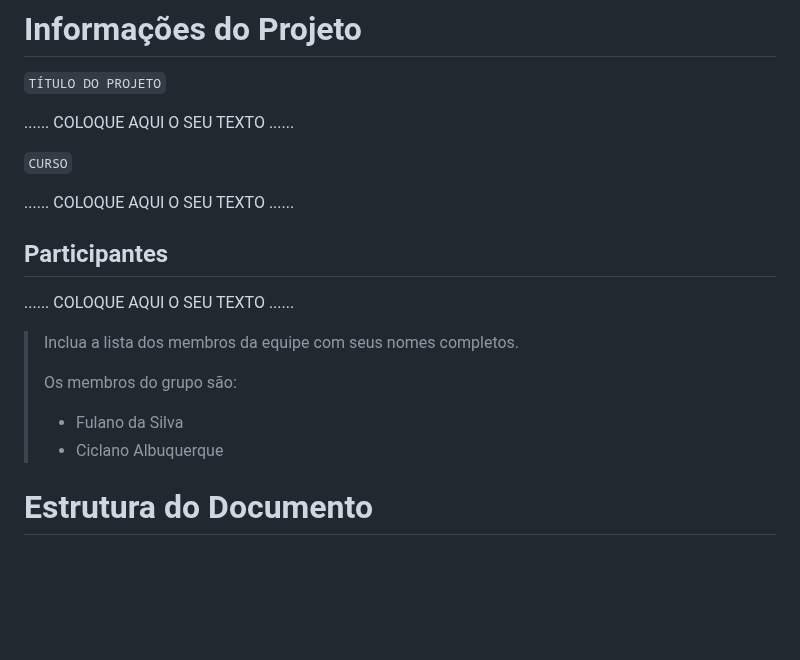
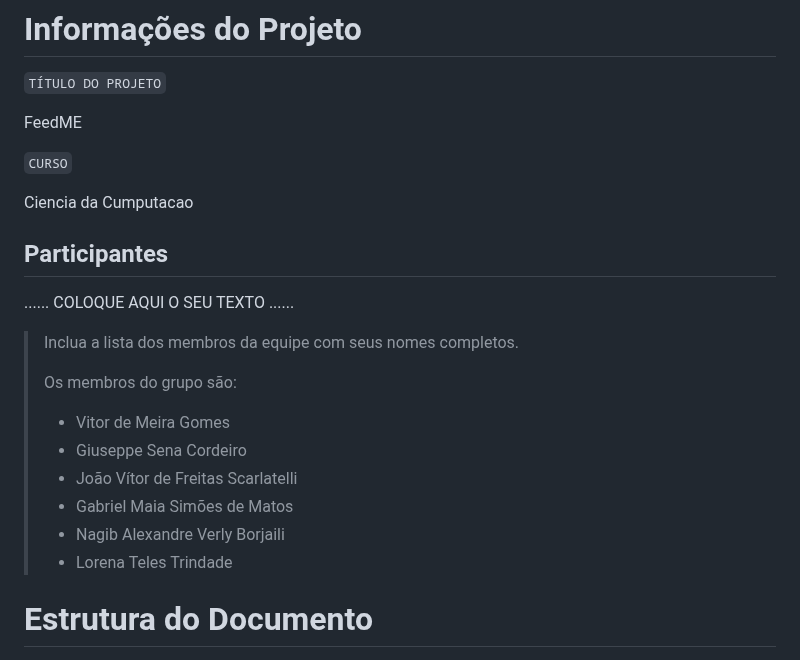
Before and after one commit to ICEI-PUC-Minas-PMGCC-TI/FeedMe, a Markdown page: docs/relatorio/Relatorio Tecnico - TEMPLATE.md, the part around the change. Drawn GitHub-style; blank space fills up the shorter version.

```diff
--- a/docs/relatorio/Relatorio Tecnico - TEMPLATE.md
+++ b/docs/relatorio/Relatorio Tecnico - TEMPLATE.md
@@ -1,11 +1,11 @@
 # Informações do Projeto
 `TÍTULO DO PROJETO`
 
-......  COLOQUE AQUI O SEU TEXTO ......
+FeedME
 
 `CURSO`
 
-......  COLOQUE AQUI O SEU TEXTO ......
+Ciencia da Cumputacao
 
 ## Participantes
 
@@ -14,8 +14,12 @@
 > Inclua a lista dos membros da equipe com seus nomes completos.
 >
 > Os membros do grupo são:
-> - Fulano da Silva
-> - Ciclano Albuquerque
+> - Vitor de Meira Gomes
+> - Giuseppe Sena Cordeiro
+> - João Vítor de Freitas Scarlatelli
+> - Gabriel Maia Simões de Matos
+> - Nagib Alexandre Verly Borjaili
+> - Lorena Teles Trindade
 
 # Estrutura do Documento
 
```
